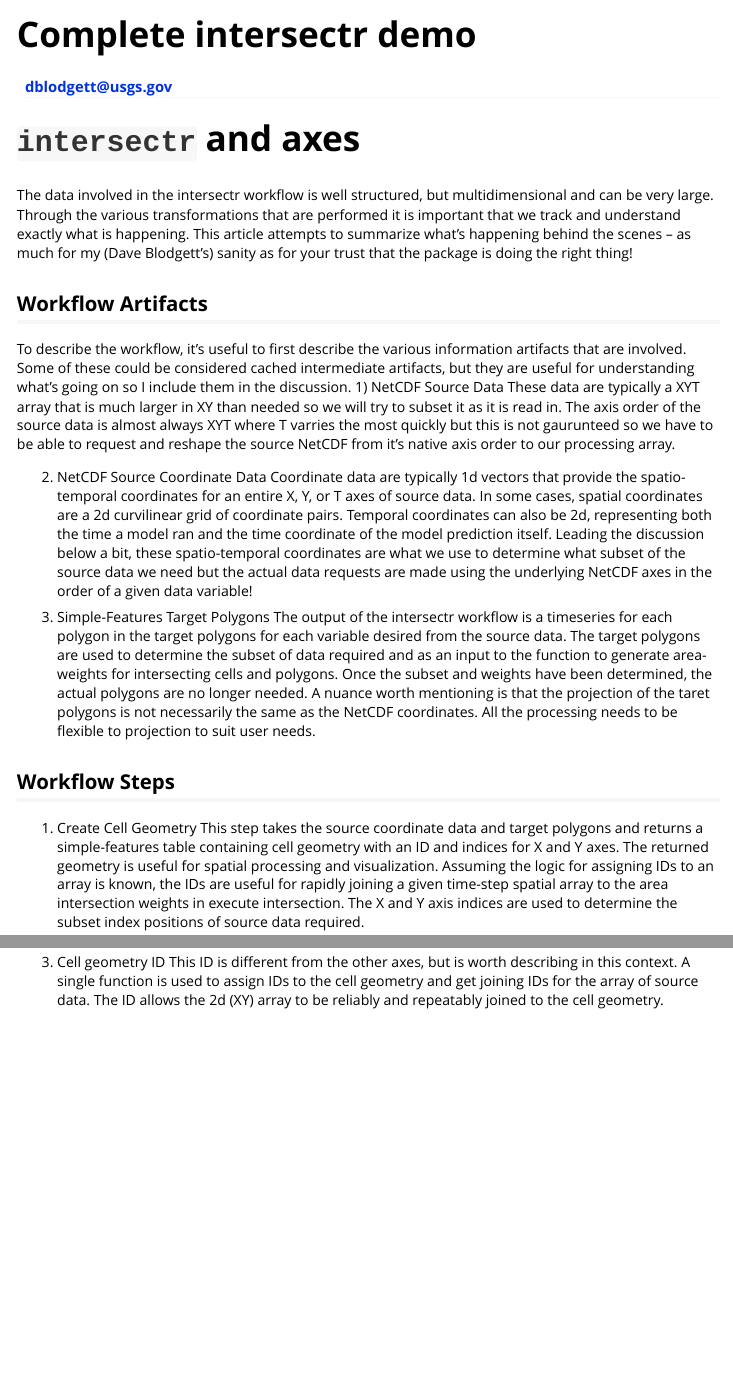
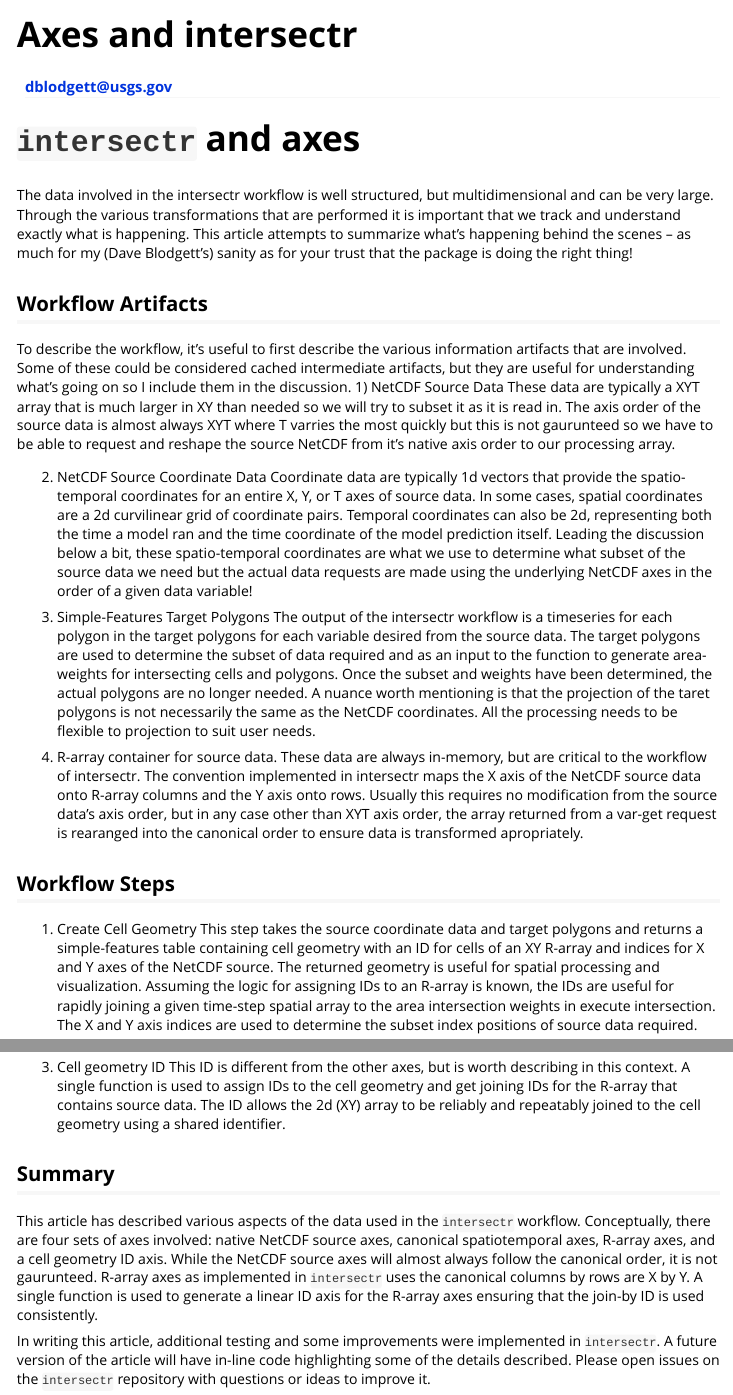
Before and after one commit to DOI-USGS/intersectr, an R Markdown document (vignettes/axes.rmd): the page in a window 1100 px wide, from its top, and a second part further down, joined at a grey line. Rendered offline with R 4.5, knitr and Pandoc, with nearby package versions.

Commit message:
handle non-canonical axis order, axes article, example update, pkgdown.

```diff
--- a/R/execute_intersection.R
+++ b/R/execute_intersection.R
@@ -130,10 +126,14 @@ execute_intersection <- function(nc_file,
                                        length(Y_inds), 1)[dimid_order],
                              unpack = TRUE)
 
+        if(transpose) i_data <- t(i_data)
+
         i_data <- data.frame(d = matrix(i_data,
                                         ncol = 1,
-                                        byrow = TRUE),
-                             grid_ids = matrix(ids, ncol = 1))
+                                        byrow = FALSE),
+                             grid_ids = matrix(ids,
+                                               ncol = 1,
+                                               byrow = FALSE))
 
         i_data <- right_join(i_data,
                              intersection_weights,
--- a/vignettes/axes.rmd
+++ b/vignettes/axes.rmd
@@ -1,5 +1,5 @@
 ---
-title: "Complete intersectr demo"
+title: "Axes and intersectr"
 author: "dblodgett@usgs.gov"
 output: rmarkdown::html_vignette
 vignette: >
@@ -36,10 +36,13 @@ To describe the workflow, it's useful to first describe the various information
 3) Simple-Features Target Polygons
   The output of the intersectr workflow is a timeseries for each polygon in the target polygons for each variable desired from the source data. The target polygons are used to determine the subset of data required and as an input to the function to generate area-weights for intersecting cells and polygons. Once the subset and weights have been determined, the actual polygons are no longer needed. A nuance worth mentioning is that the projection of the taret polygons is not necessarily the same as the NetCDF coordinates. All the processing needs to be flexible to projection to suit user needs.
 
+4) R-array container for source data.
+  These data are always in-memory, but are critical to the workflow of intersectr. The convention implemented in intersectr maps the X axis of the NetCDF source data onto R-array columns and the Y axis onto rows. Usually this requires no modification from the source data's axis order, but in any case other than XYT axis order, the array returned from a var-get request is rearanged into the canonical order to ensure data is transformed apropriately.
+
 ## Workflow Steps
 
 1) Create Cell Geometry
-  This step takes the source coordinate data and target polygons and returns a simple-features table containing cell geometry with an ID and indices for X and Y axes. The returned geometry is useful for spatial processing and visualization. Assuming the logic for assigning IDs to an array is known, the IDs are useful for rapidly joining a given time-step spatial array to the area intersection weights in execute intersection. The X and Y axis indices are used to determine the subset index positions of source data required.
+  This step takes the source coordinate data and target polygons and returns a simple-features table containing cell geometry with an ID for cells of an XY R-array and indices for X and Y axes of the NetCDF source. The returned geometry is useful for spatial processing and visualization. Assuming the logic for assigning IDs to an R-array is known, the IDs are useful for rapidly joining a given time-step spatial array to the area intersection weights in execute intersection. The X and Y axis indices are used to determine the subset index positions of source data required.
 
 2) Calculate Area Intersection Weights
   As axes are concerned, this step is not very impactful. It takes two sets of geometry, a data source and target set, and returns a table of weights that can be used to generate area-weighted summaries of the source attributed to the target.
@@ -55,4 +58,9 @@ To describe the workflow, it's useful to first describe the various information
   Given that spatio-temporal subsetting and processing is required. Understanding how NetCDF axes relate to canonical spatio-temporal axes is critical. The create cell geometry step maps NetCDF axes onto spatio-temporal axes and creates a table of cell geometry with the mapping between the two in its attributes.
 
 3) Cell geometry ID
-  This ID is different from the other axes, but is worth describing in this context. A single function is used to assign IDs to the cell geometry and get joining IDs for the array of source data. The ID allows the 2d (XY) array to be reliably and repeatably joined to the cell geometry.
+  This ID is different from the other axes, but is worth describing in this context. A single function is used to assign IDs to the cell geometry and get joining IDs for the R-array that contains source data. The ID allows the 2d (XY) array to be reliably and repeatably joined to the cell geometry using a shared identifier.
+
+## Summary
+This article has described various aspects of the data used in the `intersectr` workflow. Conceptually, there are four sets of axes involved: native NetCDF source axes, canonical spatiotemporal axes, R-array axes, and a cell geometry ID axis. While the NetCDF source axes will almost always follow the canonical order, it is not gaurunteed. R-array axes as implemented in `intersectr` uses the canonical columns by rows are X by Y. A single function is used to generate a linear ID axis for the R-array axes ensuring that the join-by ID is used consistently.
+
+In writing this article, additional testing and some improvements were implemented in `intersectr`. A future version of the article will have in-line code highlighting some of the details described. Please open issues on the `intersectr` repository with questions or ideas to improve it.
```
Also changed, not shown: R/create_cell_geometry.R (+2 -3 lines), R/execute_intersection.R (44 more changed lines), 13 other files.
